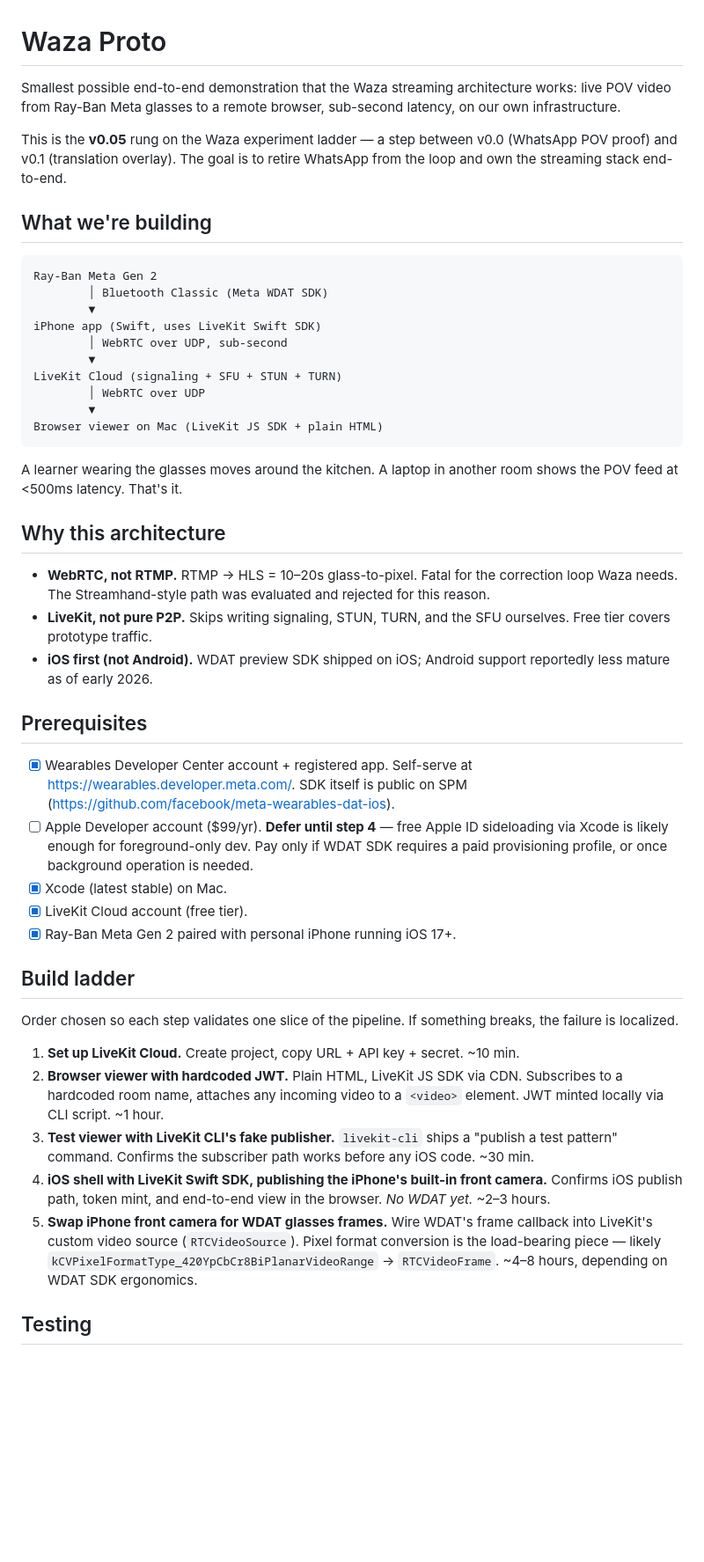
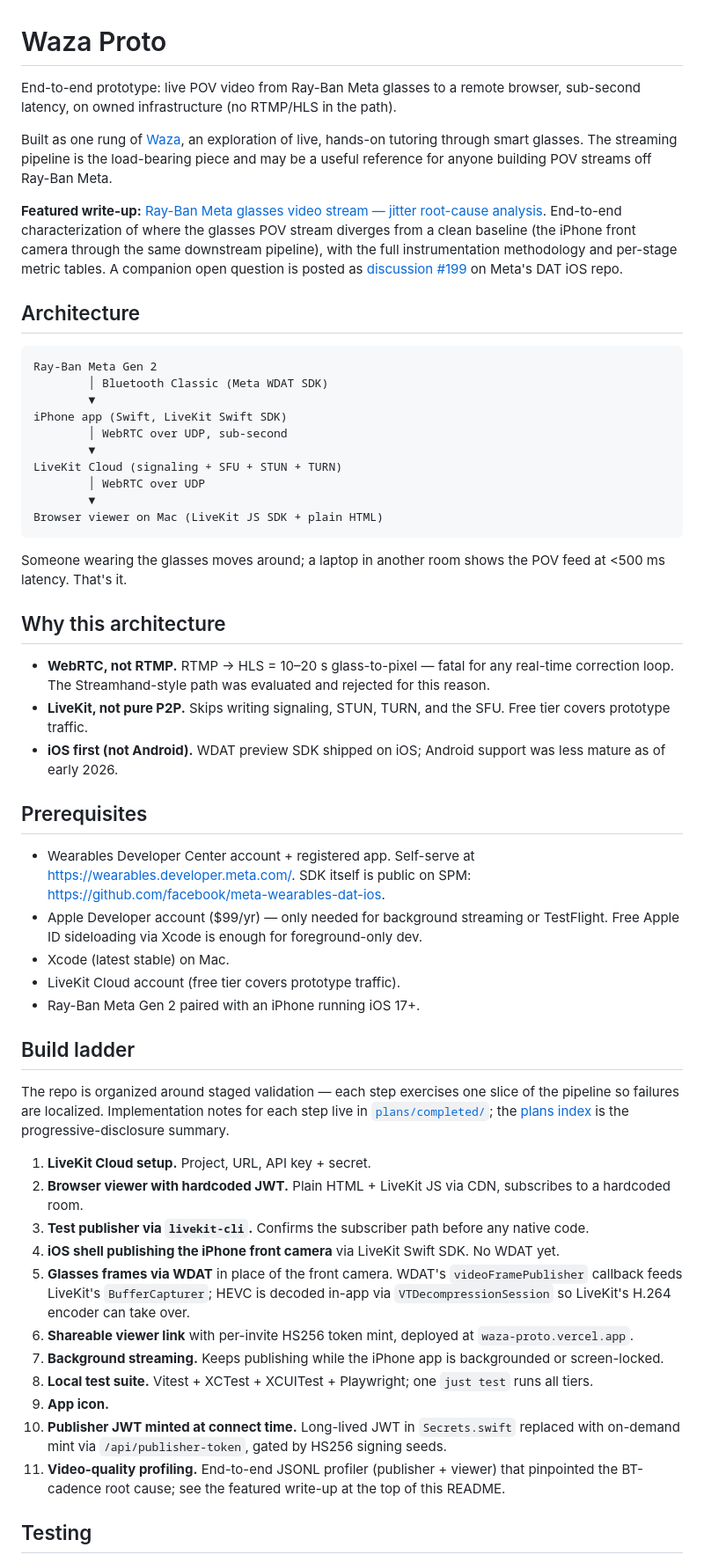
Before and after one commit to vinidlidoo/waza-proto, a Markdown page: README.md, the part around one of its changes. Shown at 88% size. Rendered like a GitHub page; blank space fills up the shorter version.

Commit message:
docs(README): rework for public-repo audience
Dropped internal-product framing (v0.05/v0.06/v0.1 versioning,
[x]/[ ] personal-progress checkboxes, "Defer until step 4" planning
notes, kitchen/learner Waza-specific tagline). Featured the jitter
analysis writeup + Meta discussion #199 near the top. Extended the
build ladder from 5 to all 11 steps with plans/ links. Removed the
"Open questions" section since the questions are answered in plans 5,
7, and 11. Added a License section.

Co-Authored-By: Claude Opus 4.7 <noreply@anthropic.com>

````diff
--- a/README.md
+++ b/README.md
@@ -1,16 +1,18 @@
 # Waza Proto
 
-Smallest possible end-to-end demonstration that the Waza streaming architecture works: live POV video from Ray-Ban Meta glasses to a remote browser, sub-second latency, on our own infrastructure.
+End-to-end prototype: live POV video from Ray-Ban Meta glasses to a remote browser, sub-second latency, on owned infrastructure (no RTMP/HLS in the path).
 
-This is the **v0.05** rung on the Waza experiment ladder — a step between v0.0 (WhatsApp POV proof) and v0.1 (translation overlay). The goal is to retire WhatsApp from the loop and own the streaming stack end-to-end.
+Built as one rung of [Waza](https://github.com/vinidlidoo/protos/blob/main/Waza%20%E2%80%94%20Live,%20hands-on%20tutoring%20through%20smart%20glasses.md), an exploration of live, hands-on tutoring through smart glasses. The streaming pipeline is the load-bearing piece and may be a useful reference for anyone building POV streams off Ray-Ban Meta.
 
-## What we're building
+**Featured write-up:** [Ray-Ban Meta glasses video stream — jitter root-cause analysis](plans/features/glasses-stream-jitter-analysis.md). End-to-end characterization of where the glasses POV stream diverges from a clean baseline (the iPhone front camera through the same downstream pipeline), with the full instrumentation methodology and per-stage metric tables. A companion open question is posted as [discussion #199](https://github.com/facebook/meta-wearables-dat-ios/discussions/199) on Meta's DAT iOS repo.
+
+## Architecture
 
 ```
 Ray-Ban Meta Gen 2
         │ Bluetooth Classic (Meta WDAT SDK)
         ▼
-iPhone app (Swift, uses LiveKit Swift SDK)
+iPhone app (Swift, LiveKit Swift SDK)
         │ WebRTC over UDP, sub-second
         ▼
 LiveKit Cloud (signaling + SFU + STUN + TURN)
@@ -19,31 +21,37 @@ LiveKit Cloud (signaling + SFU + STUN + TURN)
 Browser viewer on Mac (LiveKit JS SDK + plain HTML)
 ```
 
-A learner wearing the glasses moves around the kitchen. A laptop in another room shows the POV feed at <500ms latency. That's it.
+Someone wearing the glasses moves around; a laptop in another room shows the POV feed at <500 ms latency. That's it.
 
 ## Why this architecture
 
-- **WebRTC, not RTMP.** RTMP → HLS = 10–20s glass-to-pixel. Fatal for the correction loop Waza needs. The Streamhand-style path was evaluated and rejected for this reason.
-- **LiveKit, not pure P2P.** Skips writing signaling, STUN, TURN, and the SFU ourselves. Free tier covers prototype traffic.
-- **iOS first (not Android).** WDAT preview SDK shipped on iOS; Android support reportedly less mature as of early 2026.
+- **WebRTC, not RTMP.** RTMP → HLS = 10–20 s glass-to-pixel — fatal for any real-time correction loop. The Streamhand-style path was evaluated and rejected for this reason.
+- **LiveKit, not pure P2P.** Skips writing signaling, STUN, TURN, and the SFU. Free tier covers prototype traffic.
+- **iOS first (not Android).** WDAT preview SDK shipped on iOS; Android support was less mature as of early 2026.
 
 ## Prerequisites
 
-- [x] Wearables Developer Center account + registered app. Self-serve at <https://wearables.developer.meta.com/>. SDK itself is public on SPM (<https://github.com/facebook/meta-wearables-dat-ios>).
-- [ ] Apple Developer account ($99/yr). **Defer until step 4** — free Apple ID sideloading via Xcode is likely enough for foreground-only dev. Pay only if WDAT SDK requires a paid provisioning profile, or once background operation is needed.
-- [x] Xcode (latest stable) on Mac.
-- [x] LiveKit Cloud account (free tier).
-- [x] Ray-Ban Meta Gen 2 paired with personal iPhone running iOS 17+.
+- Wearables Developer Center account + registered app. Self-serve at <https://wearables.developer.meta.com/>. SDK itself is public on SPM: <https://github.com/facebook/meta-wearables-dat-ios>.
+- Apple Developer account ($99/yr) — only needed for background streaming or TestFlight. Free Apple ID sideloading via Xcode is enough for foreground-only dev.
+- Xcode (latest stable) on Mac.
+- LiveKit Cloud account (free tier covers prototype traffic).
+- Ray-Ban Meta Gen 2 paired with an iPhone running iOS 17+.
 
 ## Build ladder
 
-Order chosen so each step validates one slice of the pipeline. If something breaks, the failure is localized.
+The repo is organized around staged validation — each step exercises one slice of the pipeline so failures are localized. Implementation notes for each step live in [`plans/completed/`](plans/completed/); the [plans index](plans/index.md) is the progressive-disclosure summary.
 
-1. **Set up LiveKit Cloud.** Create project, copy URL + API key + secret. ~10 min.
-2. **Browser viewer with hardcoded JWT.** Plain HTML, LiveKit JS SDK via CDN. Subscribes to a hardcoded room name, attaches any incoming video to a `<video>` element. JWT minted locally via CLI script. ~1 hour.
-3. **Test viewer with LiveKit CLI's fake publisher.** `livekit-cli` ships a "publish a test pattern" command. Confirms the subscriber path works before any iOS code. ~30 min.
-4. **iOS shell with LiveKit Swift SDK, publishing the iPhone's built-in front camera.** Confirms iOS publish path, token mint, and end-to-end view in the browser. *No WDAT yet.* ~2–3 hours.
-5. **Swap iPhone front camera for WDAT glasses frames.** Wire WDAT's frame callback into LiveKit's custom video source (`RTCVideoSource`). Pixel format conversion is the load-bearing piece — likely `kCVPixelFormatType_420YpCbCr8BiPlanarVideoRange` → `RTCVideoFrame`. ~4–8 hours, depending on WDAT SDK ergonomics.
+1. **LiveKit Cloud setup.** Project, URL, API key + secret.
+2. **Browser viewer with hardcoded JWT.** Plain HTML + LiveKit JS via CDN, subscribes to a hardcoded room.
+3. **Test publisher via `livekit-cli`.** Confirms the subscriber path before any native code.
+4. **iOS shell publishing the iPhone front camera** via LiveKit Swift SDK. No WDAT yet.
+5. **Glasses frames via WDAT** in place of the front camera. WDAT's `videoFramePublisher` callback feeds LiveKit's `BufferCapturer`; HEVC is decoded in-app via `VTDecompressionSession` so LiveKit's H.264 encoder can take over.
+6. **Shareable viewer link** with per-invite HS256 token mint, deployed at `waza-proto.vercel.app`.
+7. **Background streaming.** Keeps publishing while the iPhone app is backgrounded or screen-locked.
+8. **Local test suite.** Vitest + XCTest + XCUITest + Playwright; one `just test` runs all tiers.
+9. **App icon.**
+10. **Publisher JWT minted at connect time.** Long-lived JWT in `Secrets.swift` replaced with on-demand mint via `/api/publisher-token`, gated by HS256 signing seeds.
+11. **Video-quality profiling.** End-to-end JSONL profiler (publisher + viewer) that pinpointed the BT-cadence root cause; see the featured write-up at the top of this README.
 
 ## Testing
 
````
Also changed, not shown: other parts of README.md (+14 -18 lines).
